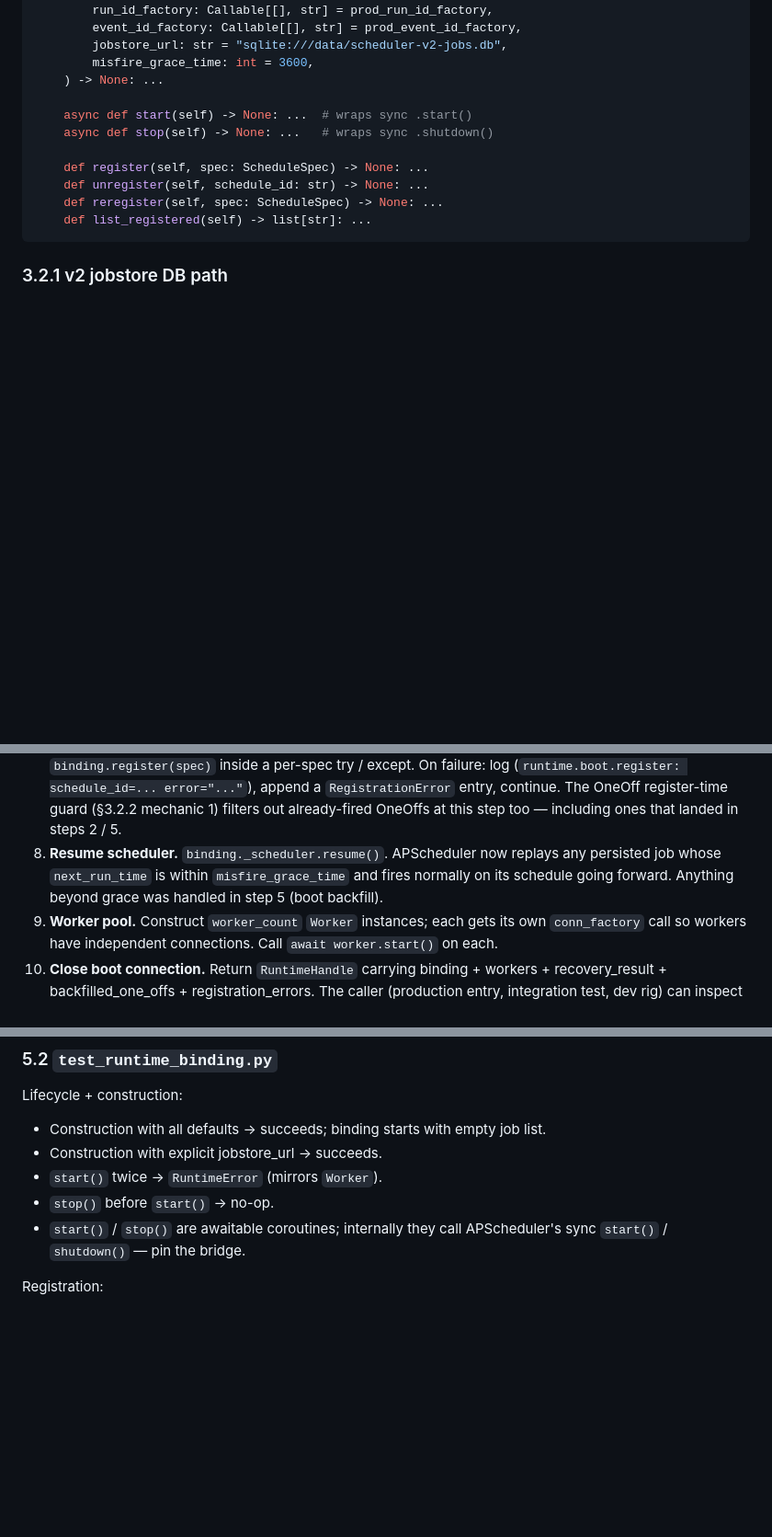
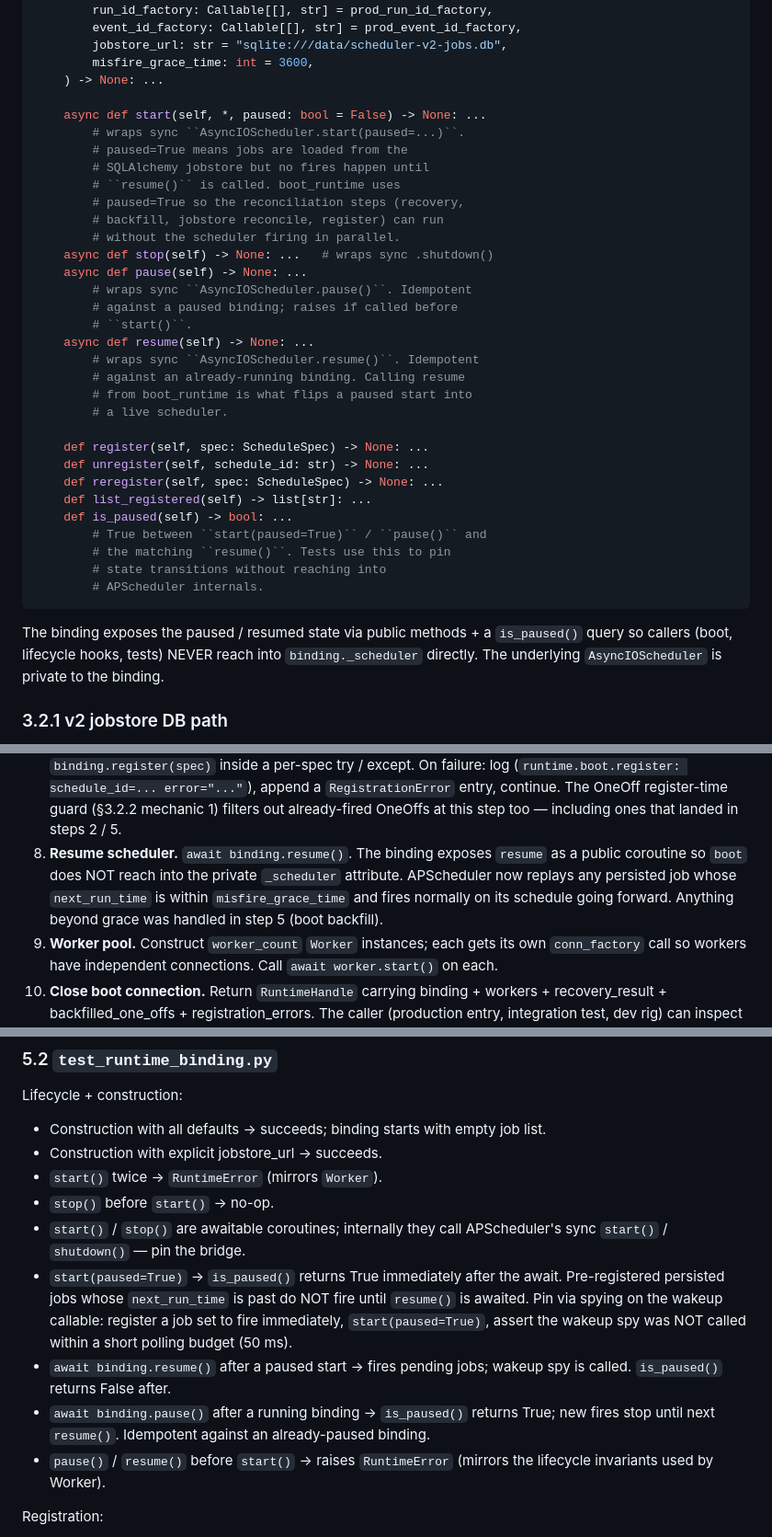
Before and after one commit to misunders2d/ori, a Markdown page: docs/PHASE_5_PLAN.md, 3 parts joined by grey strips. Shown at 92% size. GitHub-like rendering; blank space fills up the shorter version.

Commit message:
docs(scheduler/v2): phase 5 plan revisions — round-3 reviewer findings
Three findings on 2e81c42 resolved.

1. §3.2 API sketch missing ``paused`` kwarg on ``start()``
   (🔴 bug, L95). The boot sequence in §3.3 step 4 already
   calls ``binding.start(paused=True)`` but the documented
   signature didn't accept the kwarg. Added
   ``paused: bool = False`` to the start() signature with
   a comment explaining the boot reconciliation use case.

2. §3.3 step 8 reached into ``binding._scheduler.resume()``
   (🟡 risk, L628). Coupling boot to a private attribute is
   exactly the API leak the wrapper exists to prevent.
   Added public ``binding.pause()`` / ``binding.resume()``
   coroutines + a ``binding.is_paused()`` query. Boot step
   8 now calls ``await binding.resume()``. Tests (and
   future lifecycle callers) never touch the private
   scheduler. Documented in §3.2 below the method block.

3. §5.2 binding tests didn't pin the paused-start path
   (🟡 risk, L770). Added five new test cases:

   - ``start(paused=True)`` → ``is_paused()`` returns True;
     a pre-registered immediate-fire job does NOT trigger
     the wakeup spy within 50 ms.
   - ``await binding.resume()`` after paused start → fires
     pending jobs; spy called; ``is_paused()`` False.
   - ``await binding.pause()`` after a running binding →
     ``is_paused()`` True; idempotent against double-pause.
   - ``pause()`` / ``resume()`` before ``start()`` →
     ``RuntimeError`` (mirrors the lifecycle invariants
     ``Worker`` uses).

§7 acceptance criterion #4 extended to call out the
``start(paused=True)`` / ``resume()`` flow as the documented
boot path with public-API access guaranteed (no
``_scheduler`` reach-in).

Plan-only commit. No code change; tests unchanged.

Co-Authored-By: Claude Opus 4.7 (1M context) <noreply@anthropic.com>

````diff
--- a/docs/PHASE_5_PLAN.md
+++ b/docs/PHASE_5_PLAN.md
@@ -384,14 +384,41 @@ class SchedulerBinding:
         misfire_grace_time: int = 3600,
     ) -> None: ...
 
-    async def start(self) -> None: ...  # wraps sync .start()
+    async def start(self, *, paused: bool = False) -> None: ...
+        # wraps sync ``AsyncIOScheduler.start(paused=...)``.
+        # paused=True means jobs are loaded from the
+        # SQLAlchemy jobstore but no fires happen until
+        # ``resume()`` is called. boot_runtime uses
+        # paused=True so the reconciliation steps (recovery,
+        # backfill, jobstore reconcile, register) can run
+        # without the scheduler firing in parallel.
     async def stop(self) -> None: ...   # wraps sync .shutdown()
+    async def pause(self) -> None: ...
+        # wraps sync ``AsyncIOScheduler.pause()``. Idempotent
+        # against a paused binding; raises if called before
+        # ``start()``.
+    async def resume(self) -> None: ...
+        # wraps sync ``AsyncIOScheduler.resume()``. Idempotent
+        # against an already-running binding. Calling resume
+        # from boot_runtime is what flips a paused start into
+        # a live scheduler.
 
     def register(self, spec: ScheduleSpec) -> None: ...
     def unregister(self, schedule_id: str) -> None: ...
     def reregister(self, spec: ScheduleSpec) -> None: ...
     def list_registered(self) -> list[str]: ...
+    def is_paused(self) -> bool: ...
+        # True between ``start(paused=True)`` / ``pause()`` and
+        # the matching ``resume()``. Tests use this to pin
+        # state transitions without reaching into
+        # APScheduler internals.
 ```
+
+The binding exposes the paused / resumed state via public
+methods + a ``is_paused()`` query so callers (boot,
+lifecycle hooks, tests) NEVER reach into
+``binding._scheduler`` directly. The underlying
+``AsyncIOScheduler`` is private to the binding.
 
 ### 3.2.1 v2 jobstore DB path
 
@@ -625,11 +654,14 @@ Per-step:
    continue. The OneOff register-time guard (§3.2.2
    mechanic 1) filters out already-fired OneOffs at this
    step too — including ones that landed in steps 2 / 5.
-8. **Resume scheduler.** `binding._scheduler.resume()`.
-   APScheduler now replays any persisted job whose
-   `next_run_time` is within `misfire_grace_time` and
-   fires normally on its schedule going forward. Anything
-   beyond grace was handled in step 5 (boot backfill).
+8. **Resume scheduler.** `await binding.resume()`. The
+   binding exposes ``resume`` as a public coroutine so
+   ``boot`` does NOT reach into the private
+   ``_scheduler`` attribute. APScheduler now replays any
+   persisted job whose ``next_run_time`` is within
+   ``misfire_grace_time`` and fires normally on its
+   schedule going forward. Anything beyond grace was
+   handled in step 5 (boot backfill).
 9. **Worker pool.** Construct `worker_count` `Worker`
    instances; each gets its own `conn_factory` call so
    workers have independent connections. Call
@@ -775,6 +807,22 @@ Lifecycle + construction:
 - `start()` / `stop()` are awaitable coroutines; internally
   they call APScheduler's sync `start()` / `shutdown()` —
   pin the bridge.
+- `start(paused=True)` → `is_paused()` returns True
+  immediately after the await. Pre-registered persisted
+  jobs whose `next_run_time` is past do NOT fire until
+  `resume()` is awaited. Pin via spying on the wakeup
+  callable: register a job set to fire immediately,
+  `start(paused=True)`, assert the wakeup spy was NOT
+  called within a short polling budget (50 ms).
+- `await binding.resume()` after a paused start → fires
+  pending jobs; wakeup spy is called. `is_paused()`
+  returns False after.
+- `await binding.pause()` after a running binding →
+  `is_paused()` returns True; new fires stop until next
+  `resume()`. Idempotent against an already-paused binding.
+- `pause()` / `resume()` before `start()` → raises
+  `RuntimeError` (mirrors the lifecycle invariants used by
+  Worker).
 
 Registration:
 
````
Also changed, not shown: other parts of docs/PHASE_5_PLAN.md (+14 -6 lines).
